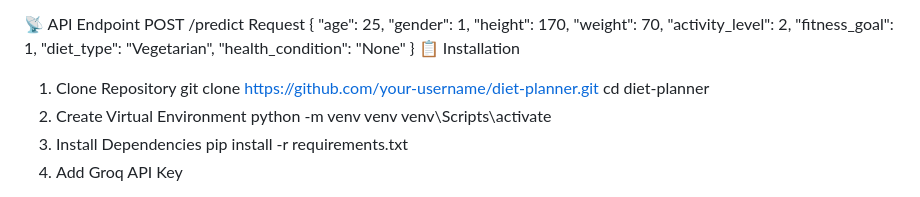
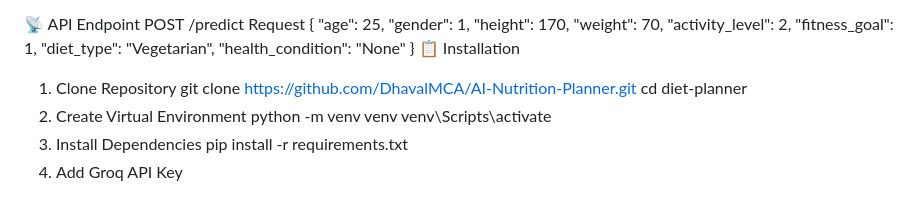
Before and after one commit to DhavalMCA/AI-Nutrition-Planner, a Markdown page: README.md, the part around the change. GitHub-like rendering.

```diff
--- a/README.md
+++ b/README.md
@@ -138,7 +138,7 @@ Request
 }
 📋 Installation
 1. Clone Repository
-git clone https://github.com/your-username/diet-planner.git
+git clone https://github.com/DhavalMCA/AI-Nutrition-Planner.git
 cd diet-planner
 2. Create Virtual Environment
 python -m venv venv
```
